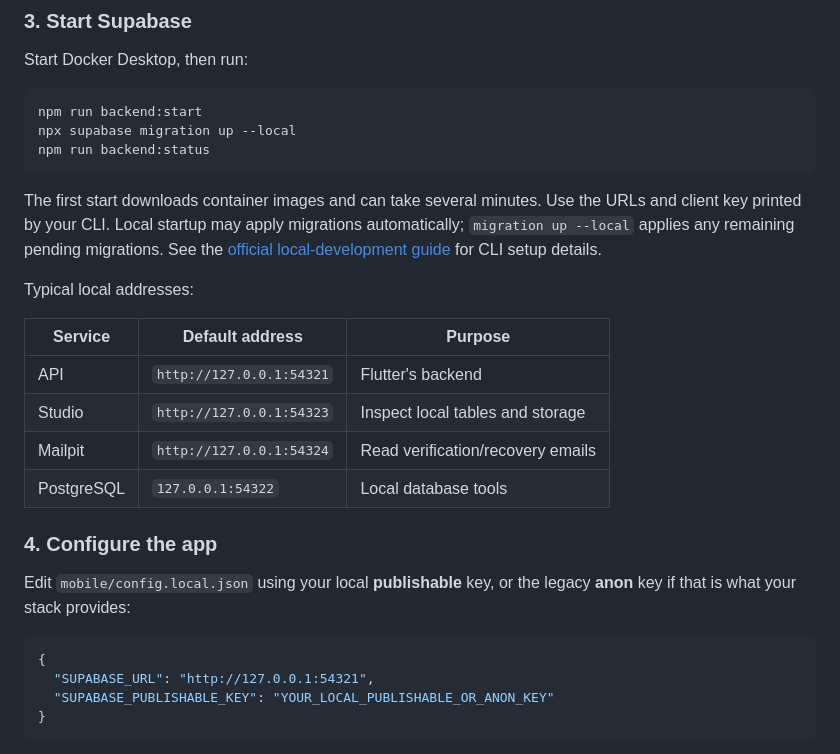
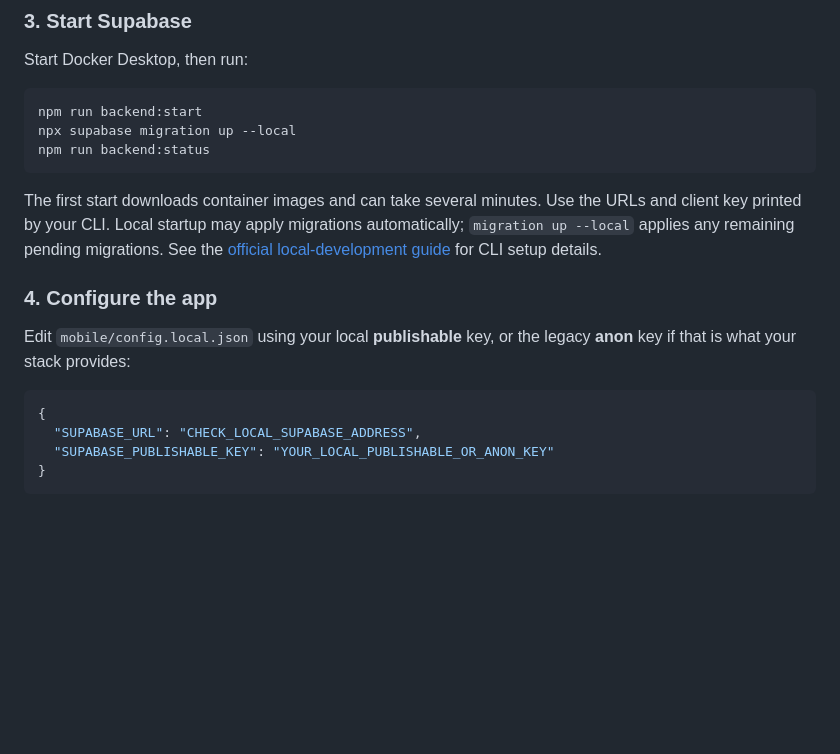
Before and after one commit to JustinJ03/chripy_supabase, a Markdown page: README.md, the part around the change. Drawn GitHub-style; blank space fills up the shorter version.

````diff
--- a/README.md
+++ b/README.md
@@ -98,22 +98,13 @@ npm run backend:status
 
 The first start downloads container images and can take several minutes. Use the URLs and client key printed by your CLI. Local startup may apply migrations automatically; `migration up --local` applies any remaining pending migrations. See the [official local-development guide](https://supabase.com/docs/guides/local-development/cli/getting-started) for CLI setup details.
 
-Typical local addresses:
-
-| Service | Default address | Purpose |
-| --- | --- | --- |
-| API | `http://127.0.0.1:54321` | Flutter's backend |
-| Studio | `http://127.0.0.1:54323` | Inspect local tables and storage |
-| Mailpit | `http://127.0.0.1:54324` | Read verification/recovery emails |
-| PostgreSQL | `127.0.0.1:54322` | Local database tools |
-
 ### 4. Configure the app
 
 Edit `mobile/config.local.json` using your local **publishable** key, or the legacy **anon** key if that is what your stack provides:
 
 ```json
 {
-  "SUPABASE_URL": "http://127.0.0.1:54321",
+  "SUPABASE_URL": "CHECK_LOCAL_SUPABASE_ADDRESS",
   "SUPABASE_PUBLISHABLE_KEY": "YOUR_LOCAL_PUBLISHABLE_OR_ANON_KEY"
 }
 ```
````
